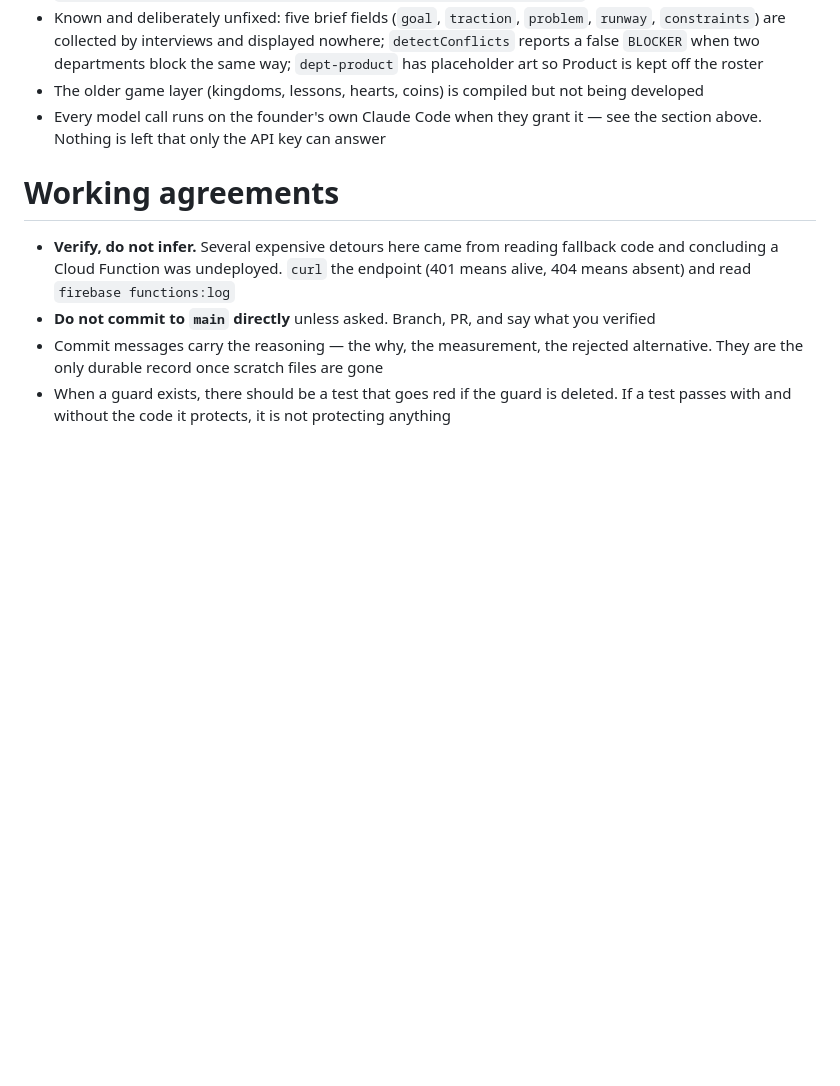
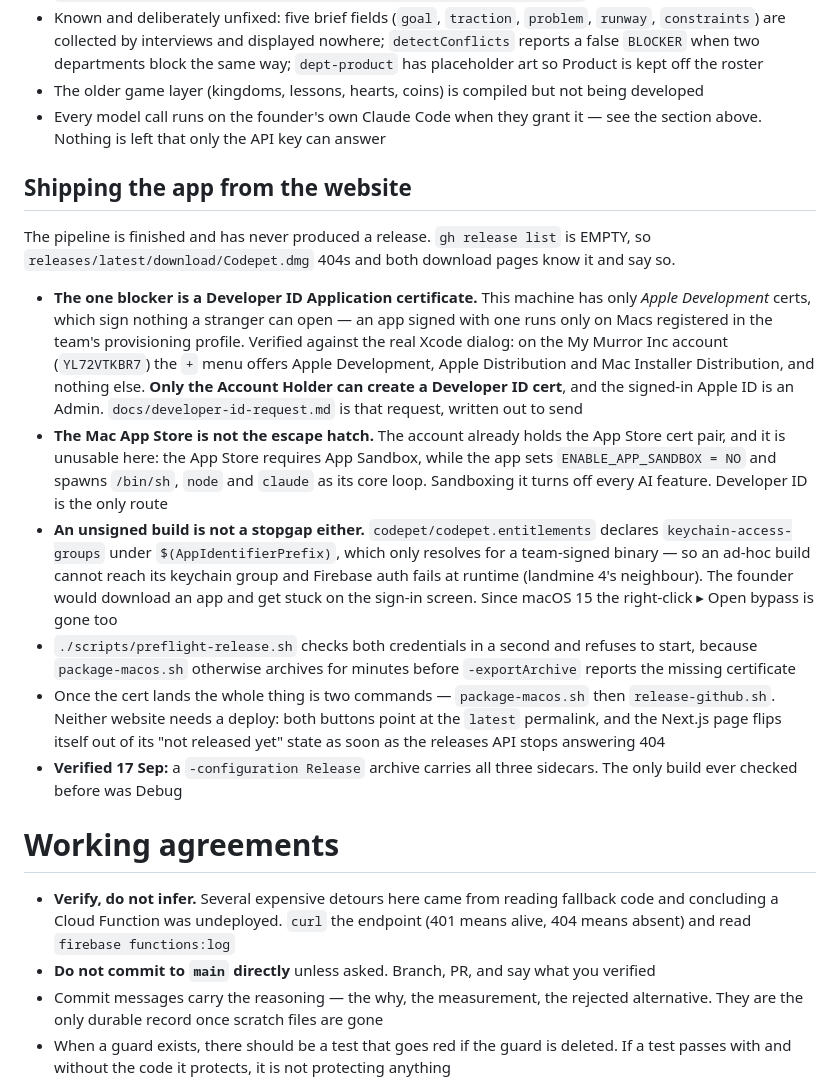
Before and after one commit to My-Outcasts/codepet, a Markdown page: CLAUDE.md, the part around the change. GitHub-like rendering; blank space fills up the shorter version.

Commit message:
Record where shipping the app actually stands
"Where things stand" did not mention distribution at all, and the next person to
pick this up would find a finished pipeline, an empty releases list and no
explanation — then spend the afternoon rediscovering that the blocker is a
permissions role on an Apple account rather than anything in the code.

Everything here was verified this session rather than recalled: the `+` menu
contents in the real Xcode dialog, the entitlements file, the deployment target,
and a Release archive carrying the sidecars.

The two dead ends are written down deliberately. Both look like obvious
workarounds to anyone who has not tried them — the account already holds Mac App
Store certificates, and "just ship it unsigned" is the first thing anyone
suggests. One is blocked by the sandbox requirement against an app whose core
loop spawns subprocesses; the other by a keychain-access-group entitlement that
only resolves for a team-signed binary, which leaves the founder stuck on the
sign-in screen.

Co-Authored-By: Claude Opus 5 (1M context) <noreply@anthropic.com>

```diff
--- a/CLAUDE.md
+++ b/CLAUDE.md
@@ -330,6 +330,37 @@ This section is the one most likely to go stale. Treat it as a pointer, not a fa
 - Every model call runs on the founder's own Claude Code when they grant it — see the section
   above. Nothing is left that only the API key can answer
 
+## Shipping the app from the website
+
+The pipeline is finished and has never produced a release. `gh release list` is EMPTY, so
+`releases/latest/download/Codepet.dmg` 404s and both download pages know it and say so.
+
+- **The one blocker is a Developer ID Application certificate.** This machine has only
+  *Apple Development* certs, which sign nothing a stranger can open — an app signed with one
+  runs only on Macs registered in the team's provisioning profile. Verified against the real
+  Xcode dialog: on the My Murror Inc account (`YL72VTKBR7`) the `+` menu offers Apple
+  Development, Apple Distribution and Mac Installer Distribution, and nothing else. **Only
+  the Account Holder can create a Developer ID cert**, and the signed-in Apple ID is an
+  Admin. `docs/developer-id-request.md` is that request, written out to send
+- **The Mac App Store is not the escape hatch.** The account already holds the App Store
+  cert pair, and it is unusable here: the App Store requires App Sandbox, while the app sets
+  `ENABLE_APP_SANDBOX = NO` and spawns `/bin/sh`, `node` and `claude` as its core loop.
+  Sandboxing it turns off every AI feature. Developer ID is the only route
+- **An unsigned build is not a stopgap either.** `codepet/codepet.entitlements` declares
+  `keychain-access-groups` under `$(AppIdentifierPrefix)`, which only resolves for a
+  team-signed binary — so an ad-hoc build cannot reach its keychain group and Firebase auth
+  fails at runtime (landmine 4's neighbour). The founder would download an app and get stuck
+  on the sign-in screen. Since macOS 15 the right-click ▸ Open bypass is gone too
+- `./scripts/preflight-release.sh` checks both credentials in a second and refuses to start,
+  because `package-macos.sh` otherwise archives for minutes before `-exportArchive` reports
+  the missing certificate
+- Once the cert lands the whole thing is two commands — `package-macos.sh` then
+  `release-github.sh`. Neither website needs a deploy: both buttons point at the `latest`
+  permalink, and the Next.js page flips itself out of its "not released yet" state as soon
+  as the releases API stops answering 404
+- **Verified 17 Sep:** a `-configuration Release` archive carries all three sidecars. The
+  only build ever checked before was Debug
+
 # Working agreements
 
 - **Verify, do not infer.** Several expensive detours here came from reading fallback code and concluding a Cloud Function was undeployed. `curl` the endpoint (401 means alive, 404 means absent) and read `firebase functions:log`
```
